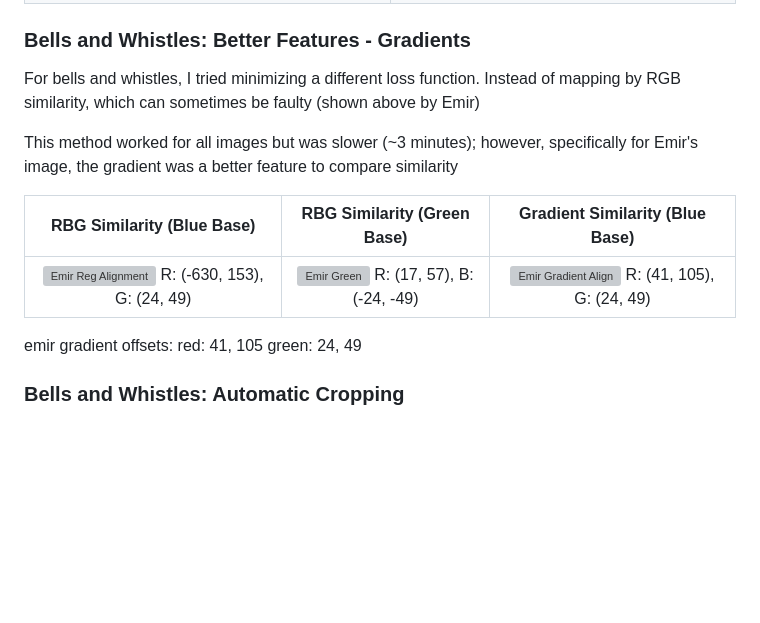
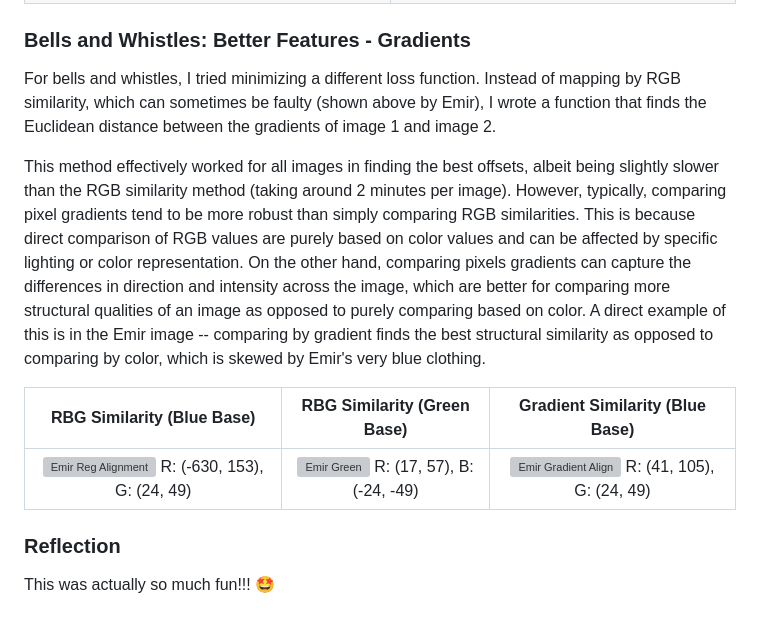
Before and after one commit to CamilleDang/.github.io, a Markdown page: README.md, the part around the change. GitHub-like rendering; blank space fills up the shorter version; grey boxes are pictures that could not be loaded.

```diff
--- a/README.md
+++ b/README.md
@@ -50,17 +50,14 @@ Additionally, I aligned all images with the **blue** channel, as I had done prev
 
 ### Bells and Whistles: Better Features - Gradients
 
-For bells and whistles, I tried minimizing a different loss function. Instead of mapping by RGB similarity, which can sometimes be faulty (shown above by Emir)
+For bells and whistles, I tried minimizing a different loss function. Instead of mapping by RGB similarity, which can sometimes be faulty (shown above by Emir), I wrote a function that finds the Euclidean distance between the gradients of image 1 and image 2.
 
-This method worked for all images but was slower (~3 minutes); however, specifically for Emir's image, the gradient was a better feature to compare similarity
+This method effectively worked for all images in finding the best offsets, albeit being slightly slower than the RGB similarity method (taking around 2 minutes per image). However, typically, comparing pixel gradients tend to be more robust than simply comparing RGB similarities. This is because direct comparison of RGB values are purely based on color values and can be affected by specific lighting or color representation. On the other hand, comparing pixels gradients can capture the differences in direction and intensity across the image, which are better for comparing more structural qualities of an image as opposed to purely comparing based on color. A direct example of this is in the Emir image -- comparing by gradient finds the best structural similarity as opposed to comparing by color, which is skewed by Emir's very blue clothing.
 
 | RBG Similarity (Blue Base) | RBG Similarity (Green Base) | Gradient Similarity (Blue Base) |
 |:-------------------------:|:-------------------------:|:-------------------------:|
 | <img width="500" alt="Emir Reg Alignment" src="emirfit.jpg"> R: (-630, 153), G: (24, 49) | <img width="500" alt="Emir Green" src="emirswitch.jpg"> R: (17, 57), B: (-24, -49) | <img width="500" alt="Emir Gradient Align" src="emirgradient.jpg"> R: (41, 105), G: (24, 49) |
 
+### Reflection
 
-emir gradient offsets:
-red: 41, 105
-green: 24, 49
-
-### Bells and Whistles: Automatic Cropping
+This was actually so much fun!!! 🤩
```
